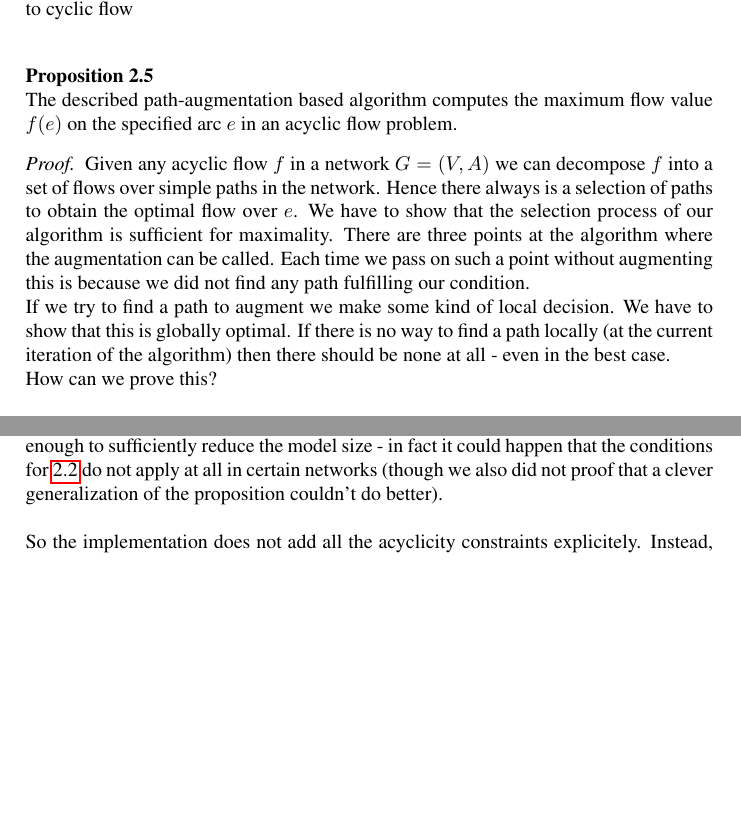
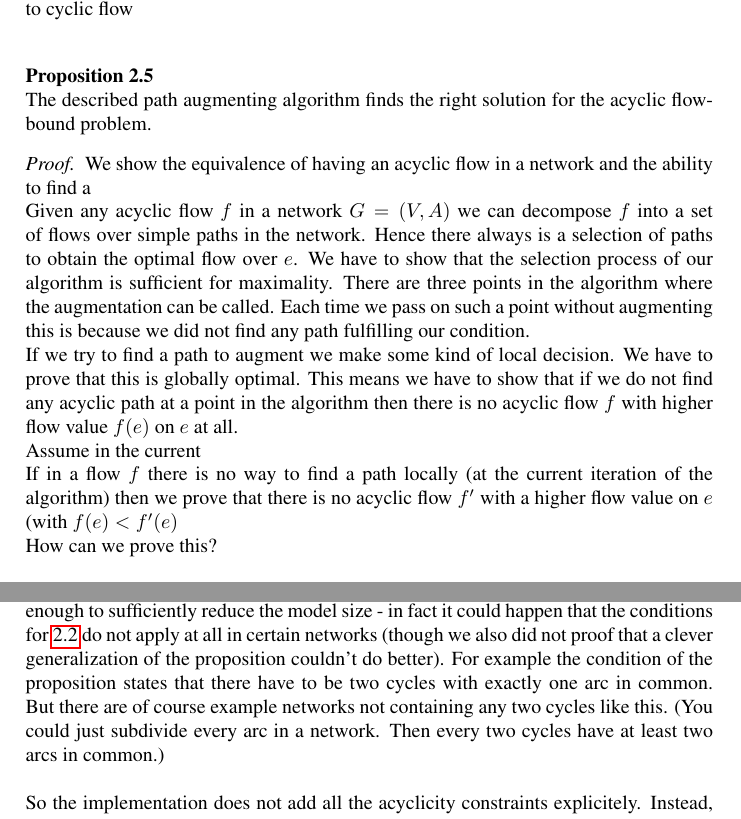
Before and after one commit to tobibuc/Masterarbeit-FlowBounds, a LaTeX document (MA_Latex/MA_Entwurf.tex, which reads MA_Latex/compresults.tex, MA_Latex/models.tex): two parts of pages 25 and 31 of 34 before the commit and two parts of pages 25 and 32 of 36 after it, joined at a grey line, cut so that both start at the same text, the shorter picture padded with empty space. Compiled offline with pdfLaTeX.

Commit message:
hudefksa

```diff
--- a/MA_Latex/compresults.tex
+++ b/MA_Latex/compresults.tex
@@ -68,7 +69,10 @@ This model itself is independent of the implementation of the acyclicity constra
 exponential number of cycles, writing down all constraints of the model alone could take exponential time. The
 model redundancies we described in \ref{prop:redundantAcyclicityCons} are not enough to sufficiently reduce the model
 size - in fact it could happen that the conditions for \ref{prop:redundantAcyclicityCons} do not apply at all in
-certain networks (though we also did not proof that a clever generalization of the proposition couldn't do better).\\
+certain networks (though we also did not proof that a clever generalization of the proposition couldn't do better).
+For example the condition of the proposition states that there have to be two cycles with exactly one arc in common.
+But there are of course example networks not containing any two cycles like this. (You could just subdivide every arc
+in a network. Then every two cycles have at least two arcs in common.)\\
 
 So the implementation does not add all the acyclicity constraints explicitely. Instead, the MIP Solver gets a
 general constraint that demands that there is no cyclic flow in the network. When this constraint is checked and there
--- a/MA_Latex/models.tex
+++ b/MA_Latex/models.tex
@@ -568,21 +568,45 @@ sum of flow from all sources. %We will also analyze its worst-case running time.
  \end{algorithmic}
 
 \end{algorithm}
+%
+% \begin{prop}
+%  Given a network $G=(V,A)$ and an acyclic flow $f:A\to \R$ with $f(e)$ maximum and flow balances $b:V\to \R |
+% \sum_{v\in V}b(v)=0$ . For $x\in \R$ define flow balances $b':V\to \R$ as $b'(s)=b(s)-x, s\in V$, $ b'(t)=b(t)+x, t\in
+% V, t\neq s$, $ b'(v)=v\forall v\in V$.\\
+%
+% There is an acyclic flow $f':A\to\R$ for the balances $b'$ with $f'(e)=f(e)+x$ if and only if there is an augmentable
+% path from $s$ to $t$ using $e$ whose augmentation does not cause cyclic flow.
+% \end{prop}
+% In other words this proposition says that the described path-augmentation based algorithm works right as long as the
+% flow on $e$ can  be increased. If this is not the case the algorithm tries to find any acyclic path.
+
 
 \begin{prop}
- The described path-augmentation based algorithm computes the maximum flow value $f(e)$ on the specified arc $e$ in an
-acyclic flow problem.
+ The described path augmenting algorithm finds the right solution for the acyclic flowbound problem.
 \end{prop}
 \begin{proof}
+  We show the equivalence of having an acyclic flow in a network and the ability to find a
+
+
+
  Given any acyclic flow $f$ in a network $G=(V,A)$ we can decompose $f$ into a set of flows over simple paths in the
  network. Hence there always is a selection of paths to obtain the optimal flow over $e$.
- We have to show that the selection process of our algorithm is sufficient for maximality. There are three points at
+ We have to show that the selection process of our algorithm is sufficient for maximality. There are three points in
  the algorithm where the augmentation can be called. Each time we pass on such a point without augmenting this is
  because we did not find any path fulfilling our condition.
 
- If we try to find a path to augment we make some kind of local decision. We have to show that this is globally
- optimal. If there is no way to find a path locally (at the current iteration of the algorithm) then there should be
- none at all - even in the best case.
+ If we try to find a path to augment we make some kind of local decision. We have to prove that this is globally
+ optimal. This means we have to show that if we do not find any acyclic path at a point in the algorithm then there is
+no acyclic flow $f$ with higher flow value $f(e)$ on $e$ at all.
+
+ Assume in the current
+
+
+
+
+
+ If in a flow $f$ there is no way to find a path locally (at the current iteration of the algorithm) then we
+prove that  there is no acyclic flow $f'$ with a higher flow value on $e$ (with $f(e)< f'(e)$
 
  How can we prove this? \\
 
```
Also changed, not shown: MA_Latex/problem.tex (+1 -1 lines), MA_Latex/compresults.tex (30 more changed lines), MA_Latex/models.tex (2 more changed lines).
